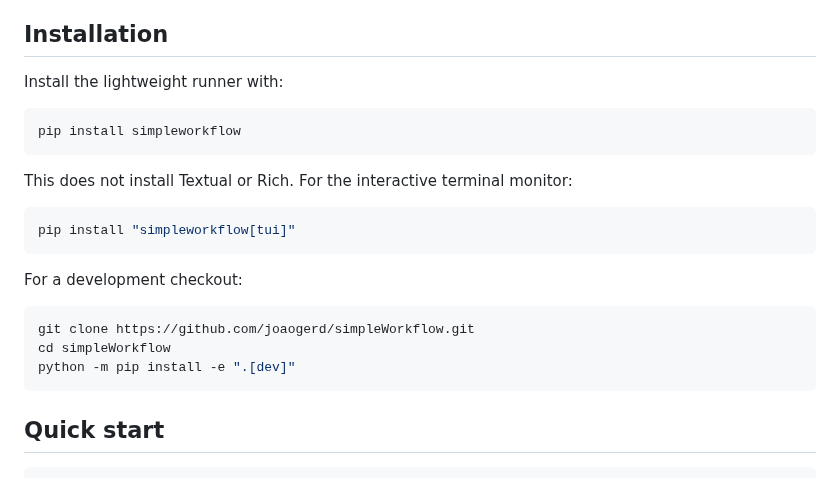
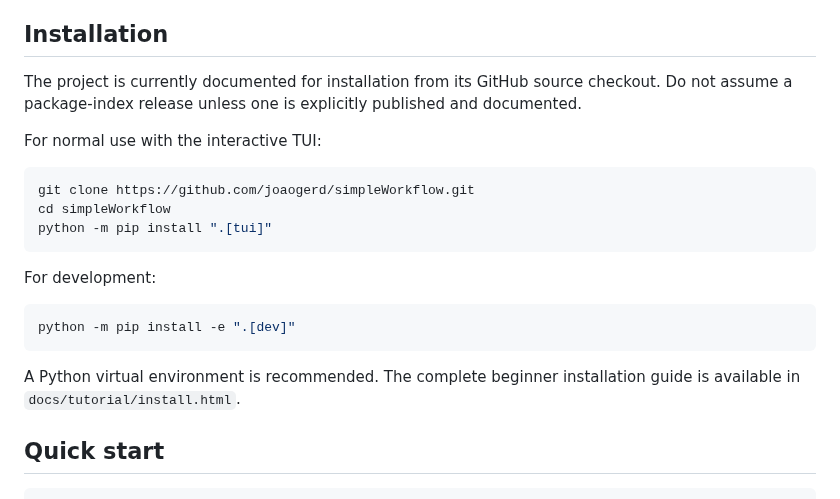
Before and after one commit to joaogerd/simpleWorkflow, a Markdown page: README.md, the part around the change. GitHub-like rendering.

Commit message:
docs: document installation from GitHub source checkout

````diff
--- a/README.md
+++ b/README.md
@@ -33,25 +33,26 @@ not a registry or manager for many workflows.
 
 ## Installation
 
-Install the lightweight runner with:
+The project is currently documented for installation from its GitHub source
+checkout. Do not assume a package-index release unless one is explicitly
+published and documented.
 
-```bash
-pip install simpleworkflow
-```
-
-This does not install Textual or Rich. For the interactive terminal monitor:
-
-```bash
-pip install "simpleworkflow[tui]"
-```
-
-For a development checkout:
+For normal use with the interactive TUI:
 
 ```bash
 git clone https://github.com/joaogerd/simpleWorkflow.git
 cd simpleWorkflow
+python -m pip install ".[tui]"
+```
+
+For development:
+
+```bash
 python -m pip install -e ".[dev]"
 ```
+
+A Python virtual environment is recommended. The complete beginner installation
+guide is available in `docs/tutorial/install.html`.
 
 ## Quick start
 
````
